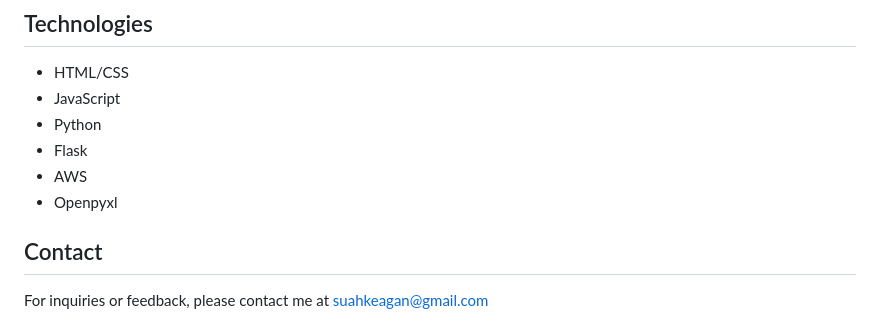
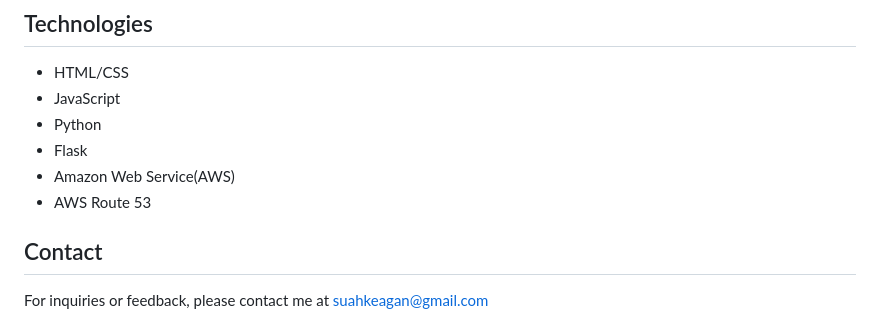
Before and after one commit to KeaganSuah/NS-Project-Automation, a Markdown page: README.md, the part around the change. GitHub-like rendering.

```diff
--- a/README.md
+++ b/README.md
@@ -53,8 +53,8 @@ The Military Automation System significantly improves the efficiency and accurac
 - JavaScript
 - Python
 - Flask
-- AWS
-- Openpyxl
+- Amazon Web Service(AWS)
+- AWS Route 53
 
 ## Contact
 For inquiries or feedback, please contact me at suahkeagan@gmail.com
```
